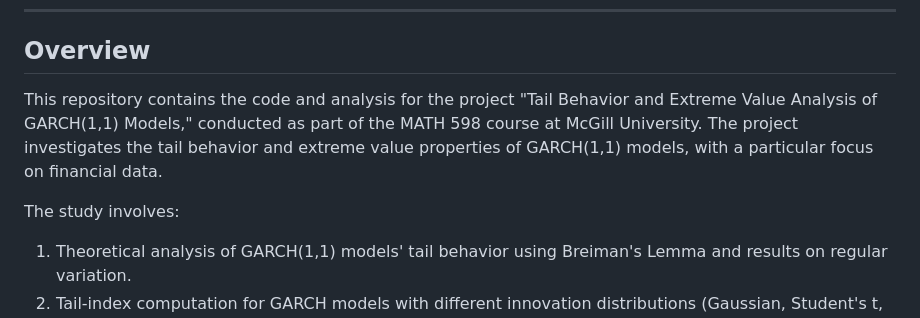
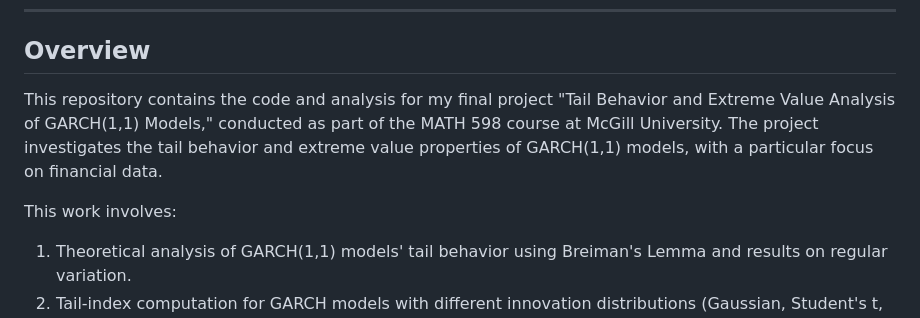
Before and after one commit to hugobelzil/evt_garch_project, a Markdown page: README.md, the part around the change. Drawn GitHub-style.

```diff
--- a/README.md
+++ b/README.md
@@ -11,9 +11,9 @@
 
 ## Overview
 
-This repository contains the code and analysis for the project "Tail Behavior and Extreme Value Analysis of GARCH(1,1) Models," conducted as part of the MATH 598 course at McGill University. The project investigates the tail behavior and extreme value properties of GARCH(1,1) models, with a particular focus on financial data.
+This repository contains the code and analysis for my final project "Tail Behavior and Extreme Value Analysis of GARCH(1,1) Models," conducted as part of the MATH 598 course at McGill University. The project investigates the tail behavior and extreme value properties of GARCH(1,1) models, with a particular focus on financial data.
 
-The study involves:
+This work involves:
 
 1. Theoretical analysis of GARCH(1,1) models' tail behavior using Breiman's Lemma and results on regular variation.
 2. Tail-index computation for GARCH models with different innovation distributions (Gaussian, Student's t, and Generalized Hyperbolic).
```
